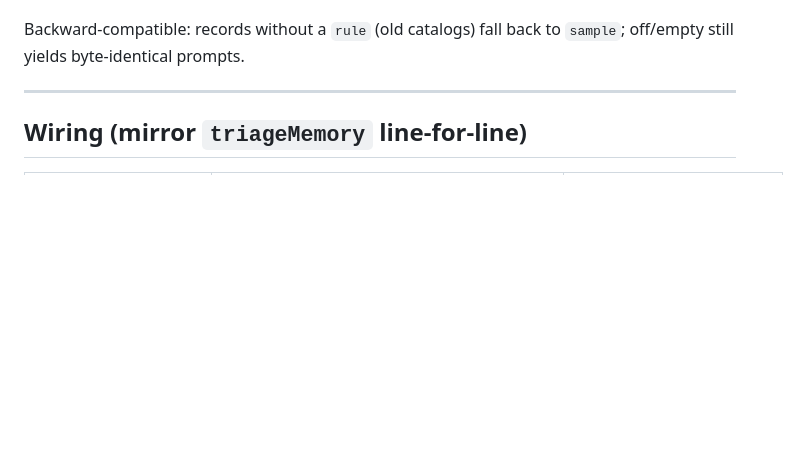
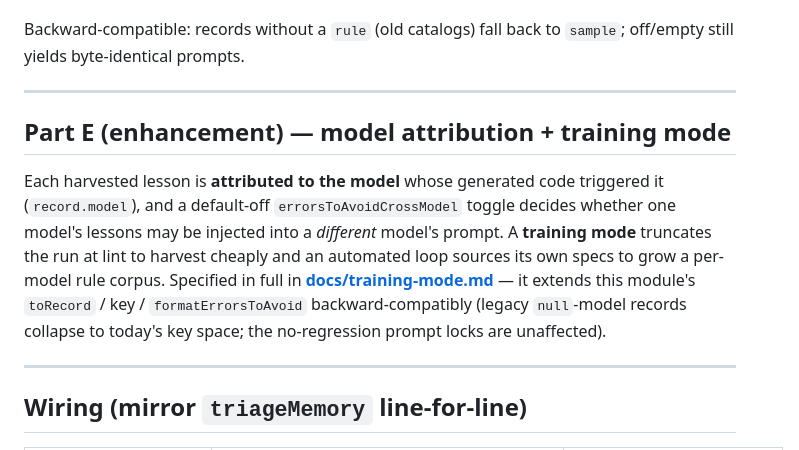
Before and after one commit to riadhbenabdelhamid/RTLForge, a Markdown page: docs/errors-to-avoid.md, the part around the change. Rendered like a GitHub page; blank space fills up the shorter version.

```diff
--- a/docs/errors-to-avoid.md
+++ b/docs/errors-to-avoid.md
@@ -155,6 +155,20 @@ Backward-compatible: records without a `rule` (old catalogs) fall back to
 
 ---
 
+## Part E (enhancement) — model attribution + training mode
+
+Each harvested lesson is **attributed to the model** whose generated code
+triggered it (`record.model`), and a default-off `errorsToAvoidCrossModel`
+toggle decides whether one model's lessons may be injected into a *different*
+model's prompt. A **training mode** truncates the run at lint to harvest cheaply
+and an automated loop sources its own specs to grow a per-model rule corpus.
+Specified in full in **[docs/training-mode.md](training-mode.md)** — it extends
+this module's `toRecord` / key / `formatErrorsToAvoid` backward-compatibly
+(legacy `null`-model records collapse to today's key space; the no-regression
+prompt locks are unaffected).
+
+---
+
 ## Wiring (mirror `triageMemory` line-for-line)
 
 | Runtime | Adapter | Threaded via |
```
Also changed, not shown: docs/training-mode.md (added, +342 -0 lines).
